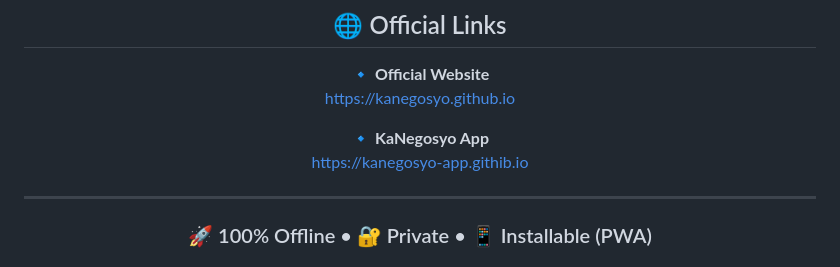
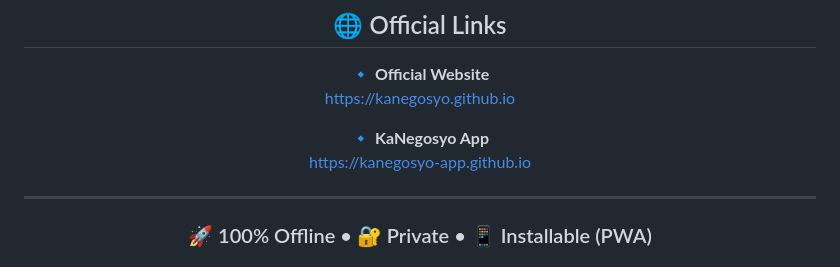
Before and after one commit to kanegosyo-app/kanegosyo-app.github.io, a Markdown page: README.md, the part around the change. Drawn GitHub-style.

```diff
--- a/README.md
+++ b/README.md
@@ -13,7 +13,7 @@
 https://kanegosyo.github.io
 
 🔹 **KaNegosyo App**
-https://kanegosyo-app.githib.io
+https://kanegosyo-app.github.io
 
 ---
 
```
